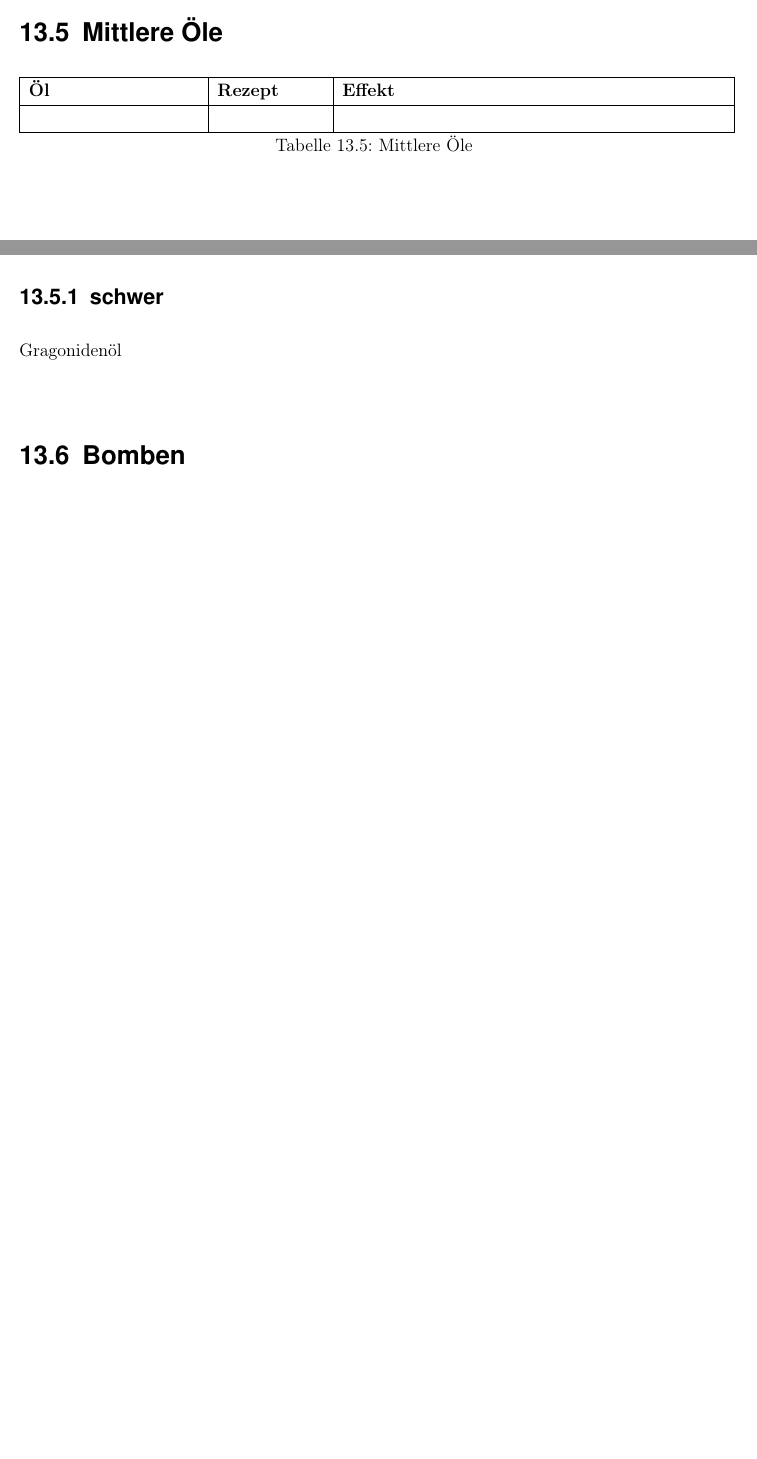
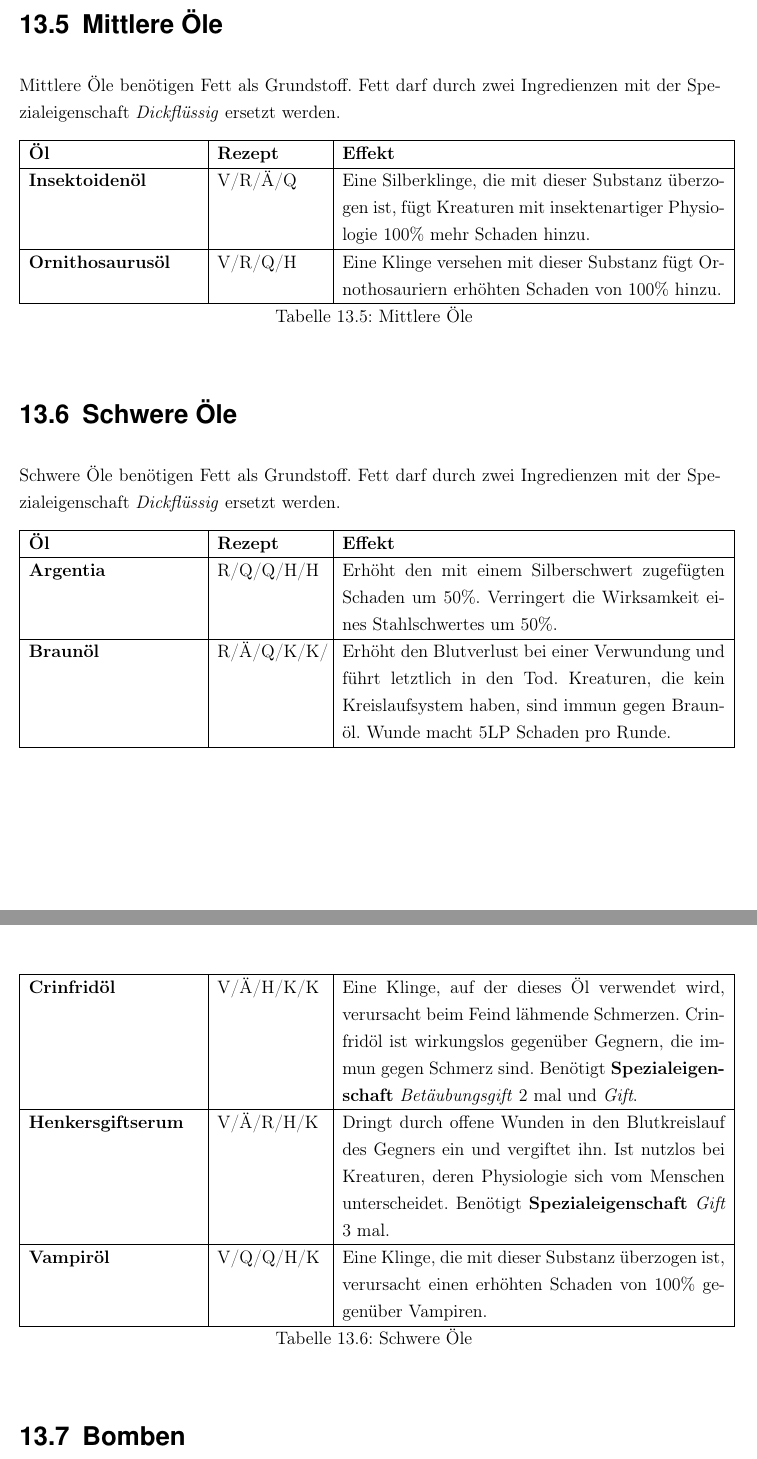
Before and after one commit to WitcherPnP/Grundregelwerk, a LaTeX document (latex/Witcher_PnP_Grundregelwerk.tex, which reads latex/inhalt/gebraeue.tex): two parts of pages 87 and 88 of 108 before the commit and two parts of pages 88 and 89 of 109 after it, joined at a grey line, cut so that both start at the same text, the shorter picture padded with empty space. Compiled offline with pdfLaTeX; an older LaTeX class or package is replaced by its successor.

Commit message:
öle hinzugefügt

```diff
--- a/latex/inhalt/gebraeue.tex
+++ b/latex/inhalt/gebraeue.tex
@@ -106,19 +114,41 @@ In diesem Kapitel sind alle herstellbare Tränke, Öle und Bomben inkl. Wirkung
 
 
 \section{Mittlere Öle}
+Mittlere Öle benötigen Fett als Grundstoff. Fett darf durch zwei Ingredienzen mit der Spezialeigenschaft \textit{Dickflüssig} ersetzt werden.
+
 \begin{longtable}{|p{4cm}|p{2,5cm}|p{9cm}|}
 \hline
 \textbf{Öl} & \textbf{Rezept} & \textbf{Effekt} \\ \hline
 
-\textbf{} &  &  \\ \hline
+\textbf{Insektoidenöl} & V/R/Ä/Q & Eine Silberklinge, die mit dieser Substanz überzogen ist, fügt Kreaturen mit insektenartiger Physiologie 100\% mehr Schaden hinzu. \\ \hline
+
+\textbf{Ornithosaurusöl} & V/R/Q/H & Eine Klinge versehen mit dieser Substanz fügt Ornothosauriern erhöhten Schaden von 100\% hinzu.  \\ \hline
 
 \caption{Mittlere Öle}
 \label{tab:mittlere_oele}
 \end{longtable}
 
 
-\subsection{schwer}
-Gragonidenöl \\
+\section{Schwere Öle}
+Schwere Öle benötigen Fett als Grundstoff. Fett darf durch zwei Ingredienzen mit der Spezialeigenschaft \textit{Dickflüssig} ersetzt werden.
+
+\begin{longtable}{|p{4cm}|p{2,5cm}|p{9cm}|}
+\hline
+\textbf{Öl} & \textbf{Rezept} & \textbf{Effekt} \\ \hline
+
+\textbf{Argentia} & R/Q/Q/H/H & Erhöht den mit einem Silberschwert zugefügten Schaden um 50\%. Verringert die Wirksamkeit eines Stahlschwertes um 50\%. \\ \hline
+
+\textbf{Braunöl} & R/Ä/Q/K/K/ & Erhöht den Blutverlust bei einer Verwundung und führt letztlich in den Tod. Kreaturen, die kein Kreislaufsystem haben, sind immun gegen Braunöl. Wunde macht 5LP Schaden pro Runde. \\ \hline
+
+\textbf{Crinfridöl} & V/Ä/H/K/K & Eine Klinge, auf der dieses Öl verwendet wird, verursacht beim Feind lähmende Schmerzen. Crinfridöl ist wirkungslos gegenüber Gegnern, die immun gegen Schmerz sind. Benötigt \textbf{Spezialeigenschaft} \textit{Betäubungsgift} 2 mal und \textit{Gift}. \\ \hline
+
+\textbf{Henkersgiftserum} & V/Ä/R/H/K & Dringt durch offene Wunden in den Blutkreislauf des Gegners ein und vergiftet ihn. Ist nutzlos bei Kreaturen, deren Physiologie sich vom Menschen unterscheidet. Benötigt \textbf{Spezialeigenschaft} \textit{Gift} 3 mal. \\ \hline
+
+\textbf{Vampiröl} & V/Q/Q/H/K & Eine Klinge, die mit dieser Substanz überzogen ist, verursacht einen erhöhten Schaden von 100\% gegenüber Vampiren.  \\ \hline
+
+\caption{Schwere Öle}
+\label{tab:schwere_oele}
+\end{longtable}
 
 
 \section{Bomben}
```
Also changed, not shown: latex/inhalt/herbarium.tex (+1 -1 lines), latex/Witcher_PnP_Grundregelwerk.pdf, latex/inhalt/gebraeue.tex (10 more changed lines).
